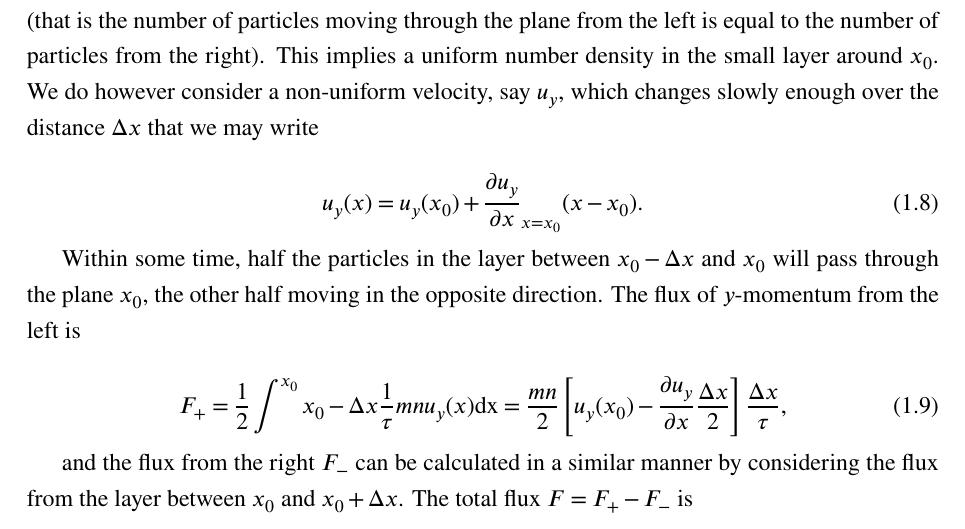
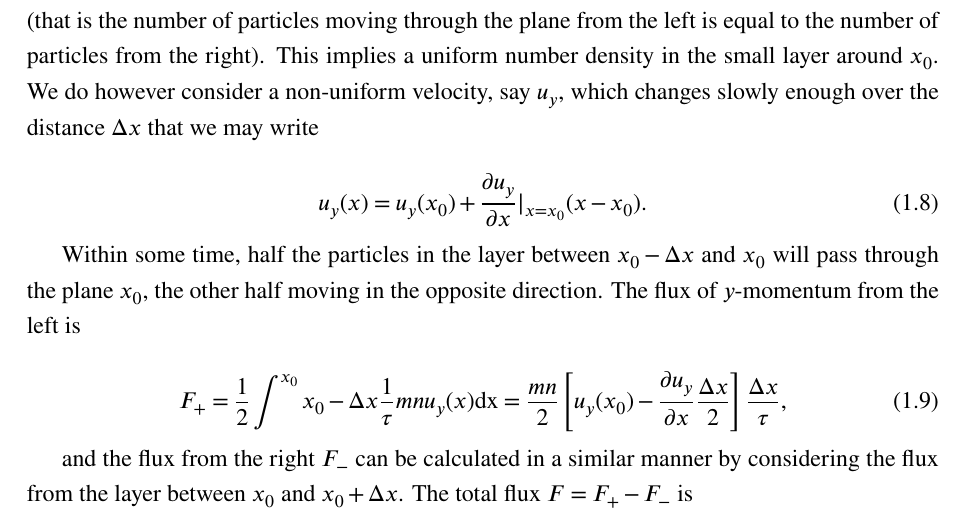
Before and after one commit to JamieJQuinn/Thesis, a LaTeX thesis (thesis.tex, which reads background.tex): part of page 16 of 78, cut so that both start at the same text. Compiled offline with pdfLaTeX.

Commit message:
fixed small latex bug

```diff
--- a/background.tex
+++ b/background.tex
@@ -77,7 +77,7 @@ For educational purposes, I present a condensed review of Braginskii's qualitati
 
 \begin{equation}
   \label{eq:viscous_derivation_vy}
-u_y (x) = u_y(x_0) + \frac{\partial u_y}{\partial x} \right|_{x=x_0} (x - x_0).
+u_y (x) = u_y(x_0) + \frac{\partial u_y}{\partial x} |_{x=x_0} (x - x_0).
 \end{equation}
 
 Within some time, half the particles in the layer between $x_0 - \Delta x$ and $x_0$ will pass through the plane $x_0$, the other half moving in the opposite direction. The flux of $y$-momentum from the left is
```
